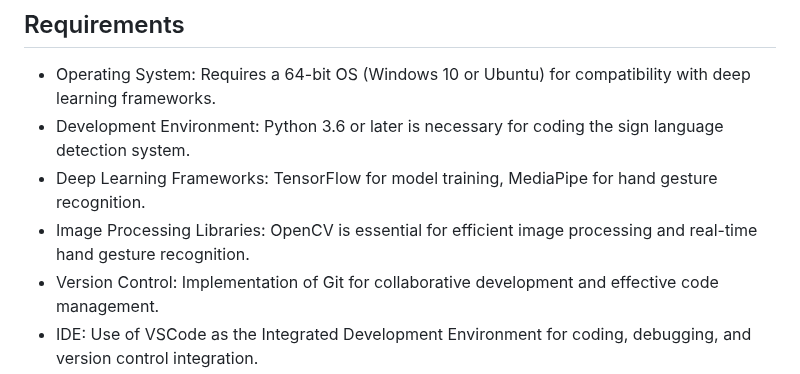
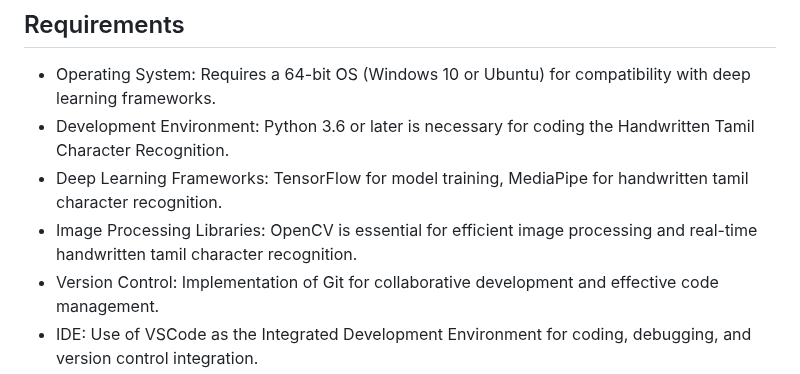
Before and after one commit to Sandhyacharu/Handwritten-Tamil-Character-Recognition, a Markdown page: README.md, the part around one of its changes. GitHub-like rendering.

```diff
--- a/README.md
+++ b/README.md
@@ -19,7 +23,7 @@ Tailored Chatbot for Hostel Booking System is a project designed to integrate a
 * Operating System: Requires a 64-bit OS (Windows 10 or Ubuntu) for compatibility with deep learning frameworks.
-* Development Environment: Python 3.6 or later is necessary for coding the sign language detection system.
-* Deep Learning Frameworks: TensorFlow for model training, MediaPipe for hand gesture recognition.
-* Image Processing Libraries: OpenCV is essential for efficient image processing and real-time hand gesture recognition.
+* Development Environment: Python 3.6 or later is necessary for coding the Handwritten Tamil Character Recognition.
+* Deep Learning Frameworks: TensorFlow for model training, MediaPipe for handwritten tamil character recognition.
+* Image Processing Libraries: OpenCV is essential for efficient image processing and real-time handwritten tamil character recognition.
 * Version Control: Implementation of Git for collaborative development and effective code management.
 * IDE: Use of VSCode as the Integrated Development Environment for coding, debugging, and version control integration.
 * Additional Dependencies: Includes scikit-learn, TensorFlow (versions 2.4.1), TensorFlow GPU, OpenCV, and Mediapipe for deep learning tasks.
```
Also changed, not shown: other parts of README.md (+25 -32 lines).
